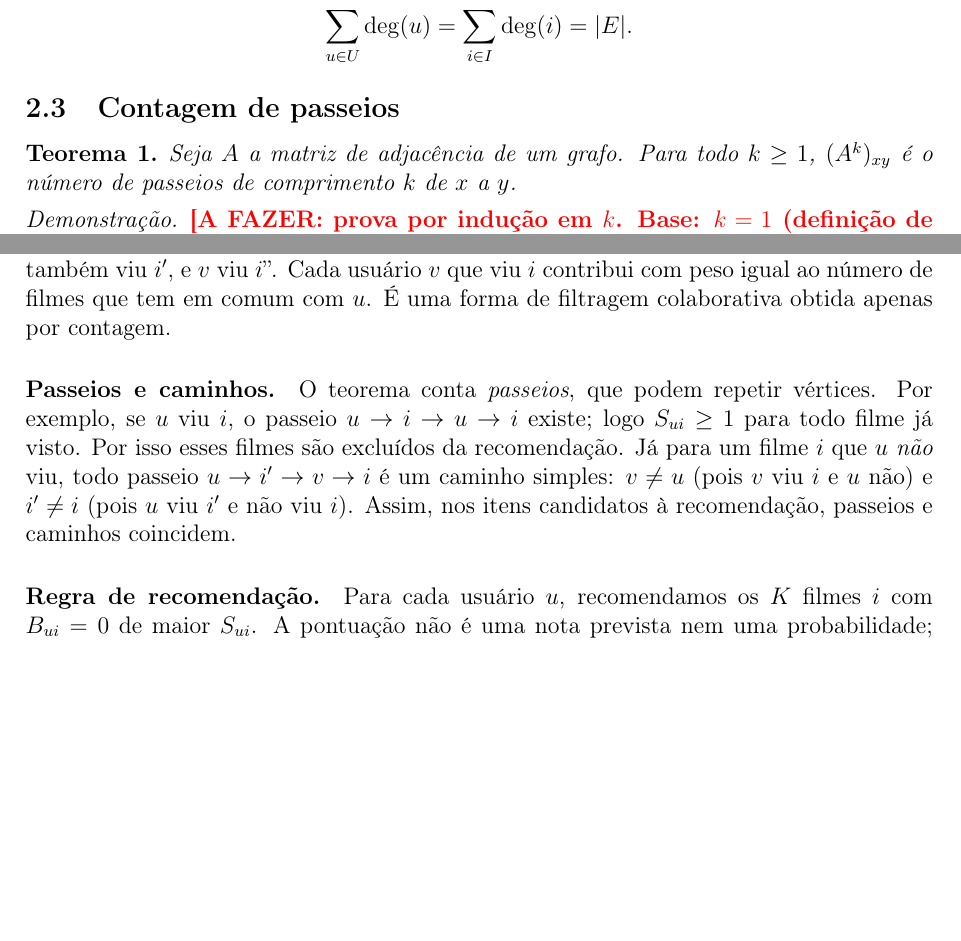
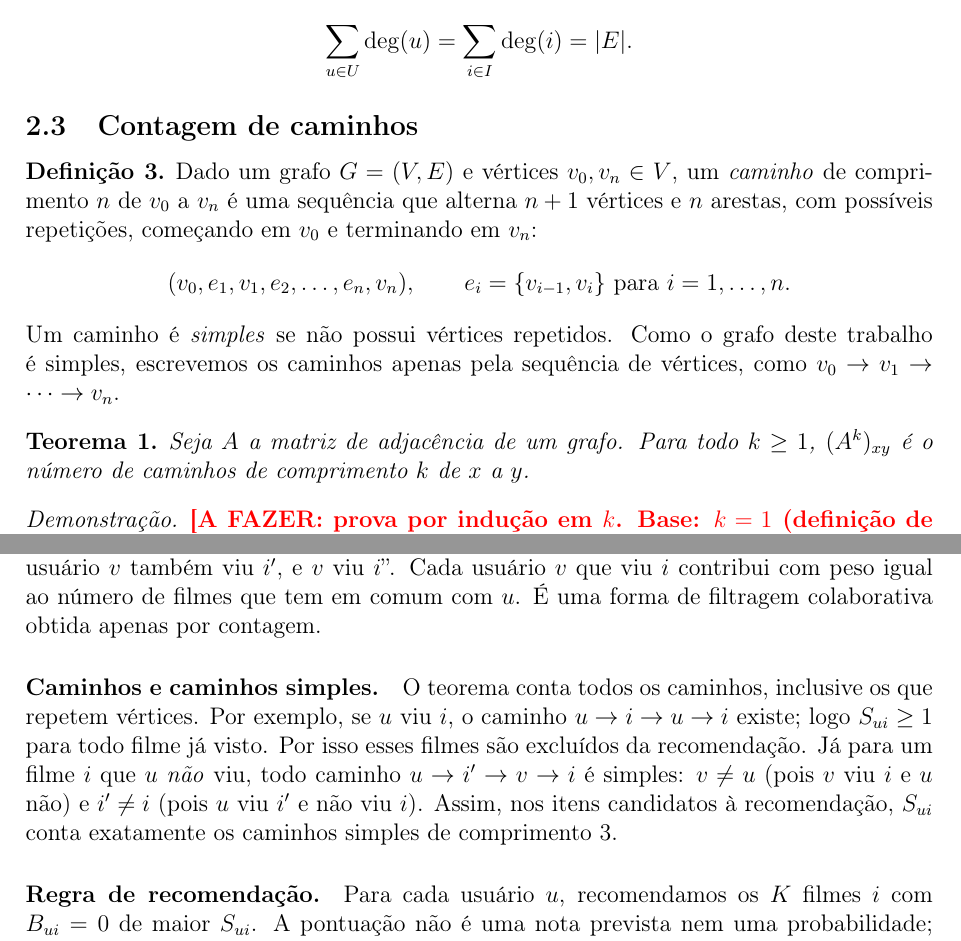
Before and after one commit to andradegsz/recomendacao-grafos, a LaTeX paper (relatorio/relatorio.tex): two parts of pages 2 and 3 of 14, joined at a grey line, cut so that both start at the same text, the shorter picture padded with empty space. Compiled offline with pdfLaTeX.

Commit message:
Usa a terminologia do curso: caminho (com repetições) e caminho simples

```diff
--- a/relatorio/relatorio.tex
+++ b/relatorio/relatorio.tex
@@ -101,17 +101,31 @@ do lema do aperto de mãos:
   \sum_{u \in U} \deg(u) = \sum_{i \in I} \deg(i) = |E|.
 \]
 
-\subsection{Contagem de passeios}
+\subsection{Contagem de caminhos}
 
-\begin{teorema}\label{teo:passeios}
+\begin{definicao}
+Dado um grafo $G = (V, E)$ e vértices $v_0, v_n \in V$, um \emph{caminho} de
+comprimento $n$ de $v_0$ a $v_n$ é uma sequência que alterna $n+1$ vértices e
+$n$ arestas, com possíveis repetições, começando em $v_0$ e terminando em
+$v_n$:
+\[
+  (v_0, e_1, v_1, e_2, \dots, e_n, v_n), \qquad e_i = \{v_{i-1}, v_i\}
+  \text{ para } i = 1, \dots, n.
+\]
+Um caminho é \emph{simples} se não possui vértices repetidos. Como o grafo
+deste trabalho é simples, escrevemos os caminhos apenas pela sequência de
+vértices, como $v_0 \to v_1 \to \dots \to v_n$.
+\end{definicao}
+
+\begin{teorema}\label{teo:caminhos}
 Seja $A$ a matriz de adjacência de um grafo. Para todo $k \geq 1$,
-$(A^k)_{xy}$ é o número de passeios de comprimento $k$ de $x$ a $y$.
+$(A^k)_{xy}$ é o número de caminhos de comprimento $k$ de $x$ a $y$.
 \end{teorema}
 
 \begin{proof}
 \afazer{prova por indução em $k$. Base: $k = 1$ (definição de $A$). Passo:
-$(A^{k+1})_{xy} = \sum_z (A^k)_{xz} A_{zy}$; todo passeio de comprimento
-$k+1$ de $x$ a $y$ é um passeio de comprimento $k$ de $x$ a algum $z$
+$(A^{k+1})_{xy} = \sum_z (A^k)_{xz} A_{zy}$; todo caminho de comprimento
+$k+1$ de $x$ a $y$ é um caminho de comprimento $k$ de $x$ a algum $z$
 seguido da aresta $\{z, y\}$. Depois, mostrar que $(A^3)$ restrita ao bloco
 $U \times I$ é exatamente $BB^{\mathsf T}B$.}
 \end{proof}
@@ -136,21 +150,21 @@ pois $(BB^{\mathsf T})^{\mathsf T} = BB^{\mathsf T}$.
 \[
   S_{ui} = (BB^{\mathsf T}B)_{ui} = \sum_{v \in U} (BB^{\mathsf T})_{uv}\, B_{vi}.
 \]
-$S_{ui}$ conta os passeios de comprimento 3 da forma
+$S_{ui}$ conta os caminhos de comprimento 3 da forma
 $u \to i' \to v \to i$: ``você viu $i'$, o usuário $v$ também viu $i'$, e $v$
 viu $i$''. Cada usuário $v$ que viu $i$ contribui com peso igual ao número de
 filmes que tem em comum com $u$. É uma forma de filtragem colaborativa obtida
 apenas por contagem.
 
 
-\paragraph{Passeios e caminhos.}
-O teorema conta \emph{passeios}, que podem repetir vértices. Por exemplo,
-se $u$ viu $i$, o passeio $u \to i \to u \to i$ existe; logo $S_{ui} \geq 1$
-para todo filme já visto. Por isso esses filmes são excluídos da
-recomendação. Já para um filme $i$ que $u$ \emph{não} viu, todo passeio
-$u \to i' \to v \to i$ é um caminho simples: $v \neq u$ (pois $v$ viu $i$ e
-$u$ não) e $i' \neq i$ (pois $u$ viu $i'$ e não viu $i$). Assim, nos itens
-candidatos à recomendação, passeios e caminhos coincidem.
+\paragraph{Caminhos e caminhos simples.}
+O teorema conta todos os caminhos, inclusive os que repetem vértices. Por
+exemplo, se $u$ viu $i$, o caminho $u \to i \to u \to i$ existe; logo
+$S_{ui} \geq 1$ para todo filme já visto. Por isso esses filmes são excluídos
+da recomendação. Já para um filme $i$ que $u$ \emph{não} viu, todo caminho
+$u \to i' \to v \to i$ é simples: $v \neq u$ (pois $v$ viu $i$ e $u$ não) e
+$i' \neq i$ (pois $u$ viu $i'$ e não viu $i$). Assim, nos itens candidatos à
+recomendação, $S_{ui}$ conta exatamente os caminhos simples de comprimento 3.
 
 \paragraph{Regra de recomendação.}
 Para cada usuário $u$, recomendamos os $K$ filmes $i$ com $B_{ui} = 0$ de maior
```
Also changed, not shown: README.md, relatorio/relatorio.pdf, relatorio/relatorio.tex (66 more changed lines).
